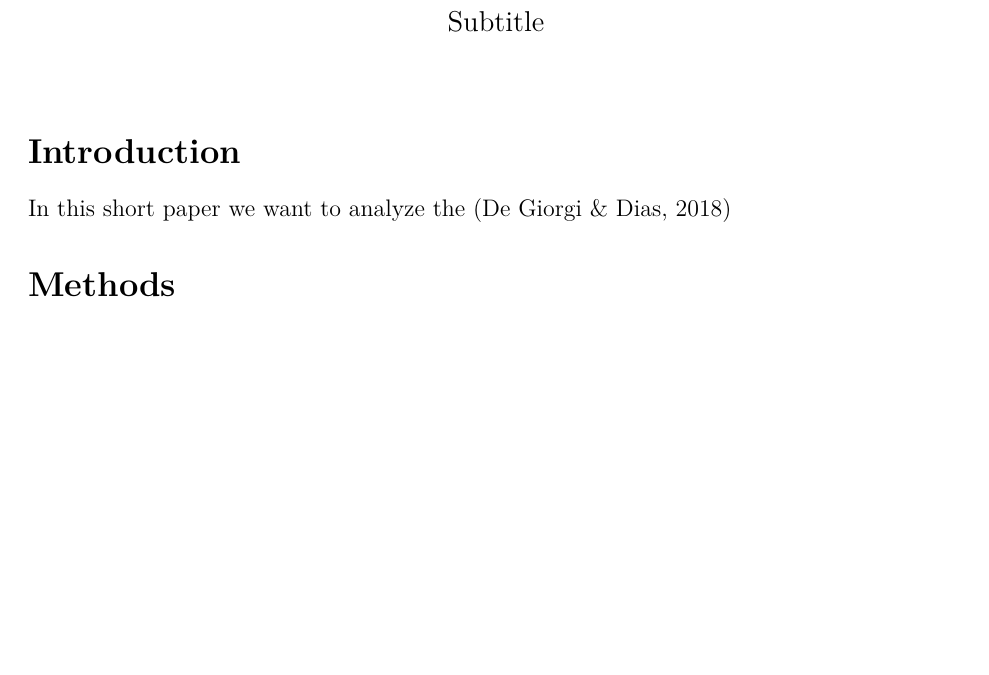
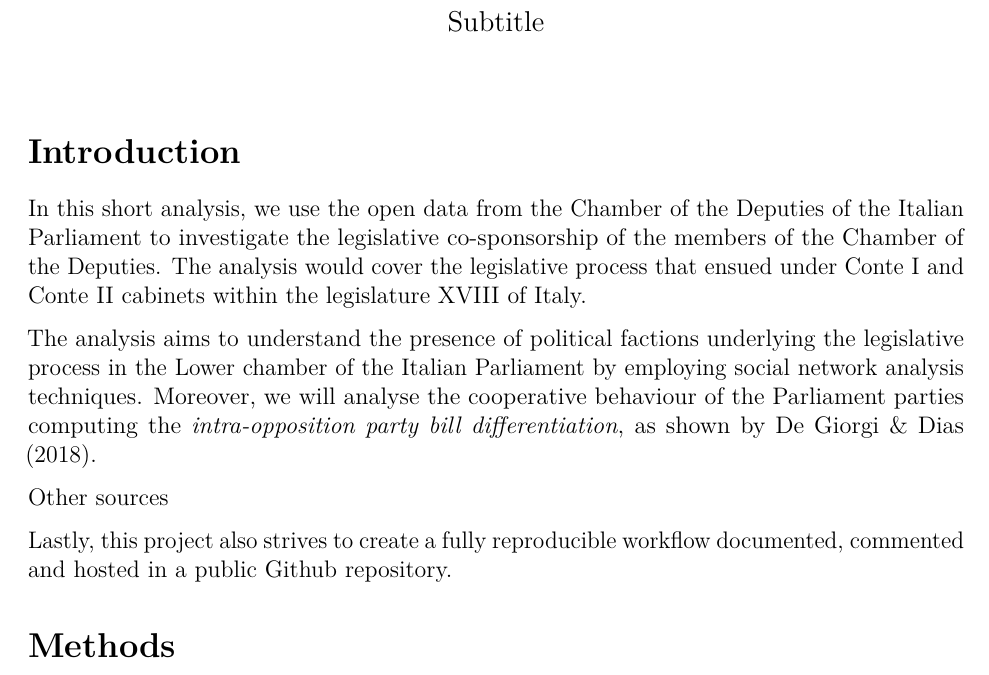
Before and after one commit to DataAccess2020/PoliticalFactions, an R Markdown document (output/report.Rmd): part of the page, cut so that both start at the same text, the shorter picture padded with empty space. The pictures show the output file output/report.pdf that the author committed with the source.

Commit message:
:memo: Report - Introduction

```diff
--- a/output/report.Rmd
+++ b/output/report.Rmd
@@ -31,10 +31,18 @@ library(stringr)
 
 # Introduction
 
-In this short paper we want to analyze the [@de_giorgi_2018]
+In this short analysis, we use the open data from the Chamber of the Deputies of the Italian Parliament to investigate the legislative co-sponsorship of the members of the Chamber of the Deputies. The analysis would cover the legislative process that ensued under Conte I and Conte II cabinets within the legislature XVIII of Italy.
+
+The analysis aims to understand the presence of political factions underlying the legislative process in the Lower chamber of the Italian Parliament by employing social network analysis techniques. Moreover, we will analyse the cooperative behaviour of the Parliament parties computing the *intra-opposition party bill differentiation*, as shown by De Giorgi & Dias [-@de_giorgi_2018].
+
+Other sources
+
+Lastly, this project also strives to create a fully reproducible workflow documented, commented and hosted in a public Github repository.
+
 
 
 # Methods
+
 
 # Results
 
```
Also changed, not shown: src/02_data_preparation.R (+1 -1 lines), output/report.pdf.
